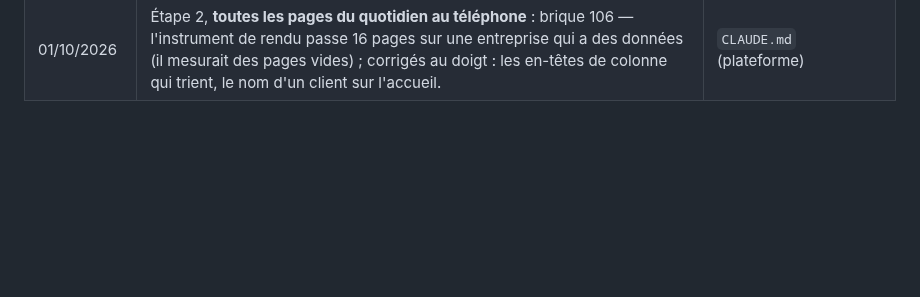
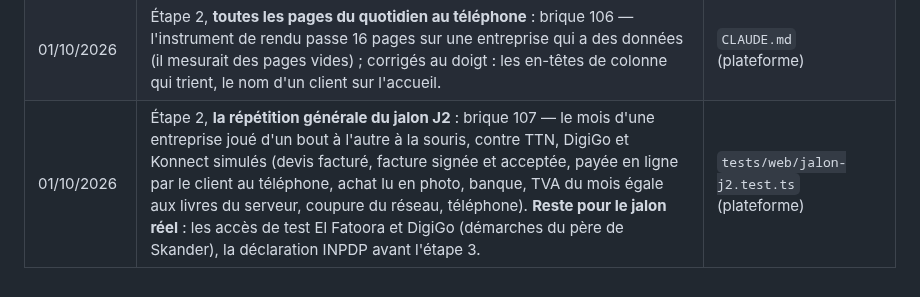
Before and after one commit to saouthq/skanfact, a Markdown page: docs/cadrage/README.md, the part around the change. GitHub-like rendering; blank space fills up the shorter version.

Commit message:
Journal : brique 107, la répétition générale du jalon J2
Co-Authored-By: Claude Opus 5.5 <noreply@anthropic.com>
Claude-Session: https://claude.ai/code/session_012MQqUUPGSc62eVaUpWFgpR

```diff
--- a/docs/cadrage/README.md
+++ b/docs/cadrage/README.md
@@ -177,3 +177,4 @@ lettres de mission dans le parcours du comptable).
 | 01/10/2026 | Étape 2, **un prix baissé compte comme une remise** : brique 104 (**par délégation**, `03` D11) — la remise d'une pièce est la plus forte de sa remise globale et de l'écart de chaque ligne sous le prix que SkanFact proposerait au client (liste de prix, palier, devise) ; le même code à l'écran et au serveur ; le refus nomme la ligne. | `docs/accords.md` (plateforme), R5 |
 | 01/10/2026 | Étape 2, **le téléphone pour de vrai** : brique 105 — **constaté** : les pages de la v10 n'avaient pas de balise de largeur ; un vrai téléphone les affichait comme un ordinateur réduit, et l'instrument de rendu ne simulait qu'une fenêtre étroite. **Fait** : la balise (entreprise et Cabinet), l'instrument en vrai téléphone qui repère aussi un texte écrasé, « Tes premiers pas » corrigés. **Reste** : passer les pages du Cabinet à l'instrument en vrai téléphone. | `CLAUDE.md` (plateforme) |
 | 01/10/2026 | Étape 2, **toutes les pages du quotidien au téléphone** : brique 106 — l'instrument de rendu passe 16 pages sur une entreprise qui a des données (il mesurait des pages vides) ; corrigés au doigt : les en-têtes de colonne qui trient, le nom d'un client sur l'accueil. | `CLAUDE.md` (plateforme) |
+| 01/10/2026 | Étape 2, **la répétition générale du jalon J2** : brique 107 — le mois d'une entreprise joué d'un bout à l'autre à la souris, contre TTN, DigiGo et Konnect simulés (devis facturé, facture signée et acceptée, payée en ligne par le client au téléphone, achat lu en photo, banque, TVA du mois égale aux livres du serveur, coupure du réseau, téléphone). **Reste pour le jalon réel** : les accès de test El Fatoora et DigiGo (démarches du père de Skander), la déclaration INPDP avant l'étape 3. | `tests/web/jalon-j2.test.ts` (plateforme) |
```
